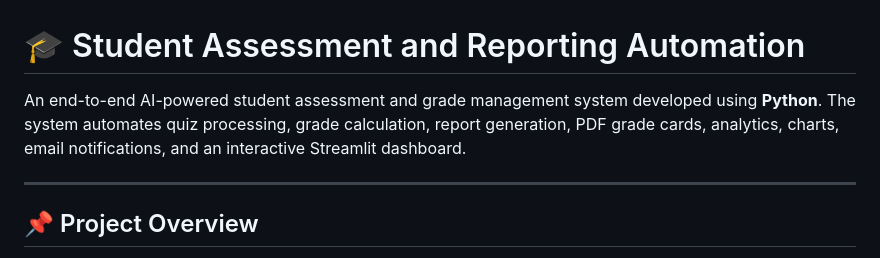
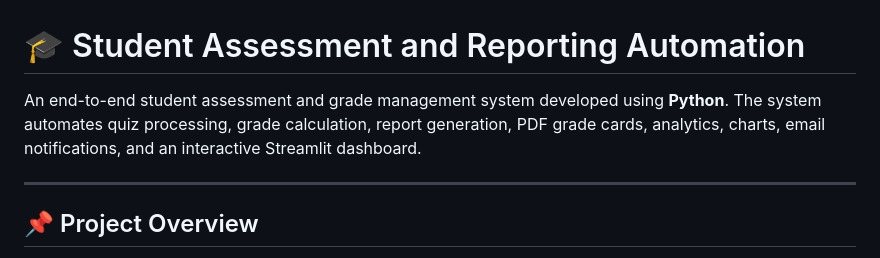
Before and after one commit to Devashish07dobhal/Student-Assessment-and-Reporting-Automation, a Markdown page: README.md, the part around the change. Drawn GitHub-style.

Commit message:
Update project description in README
Removed 'AI-powered' from project description.

```diff
--- a/README.md
+++ b/README.md
@@ -1,6 +1,6 @@
 # 🎓 Student Assessment and Reporting Automation
 
-An end-to-end AI-powered student assessment and grade management system developed using **Python**. The system automates quiz processing, grade calculation, report generation, PDF grade cards, analytics, charts, email notifications, and an interactive Streamlit dashboard.
+An end-to-end  student assessment and grade management system developed using **Python**. The system automates quiz processing, grade calculation, report generation, PDF grade cards, analytics, charts, email notifications, and an interactive Streamlit dashboard.
 
 ---
 
```
